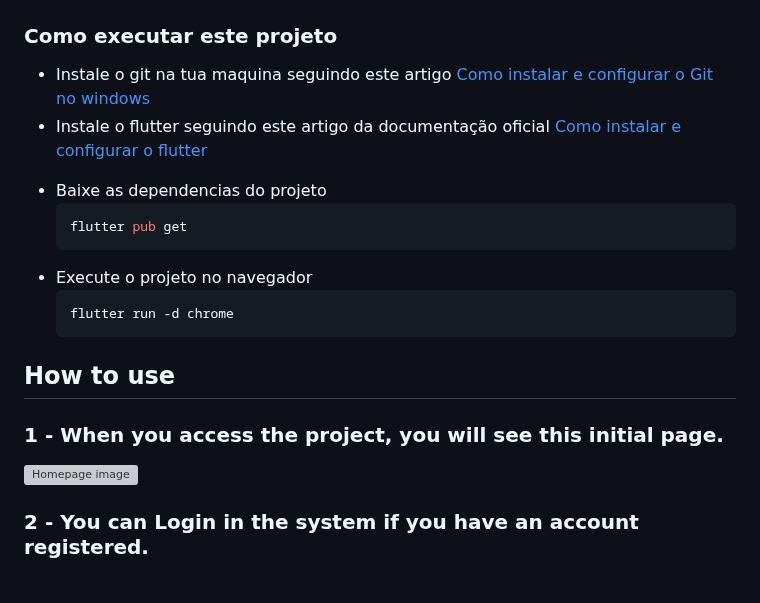
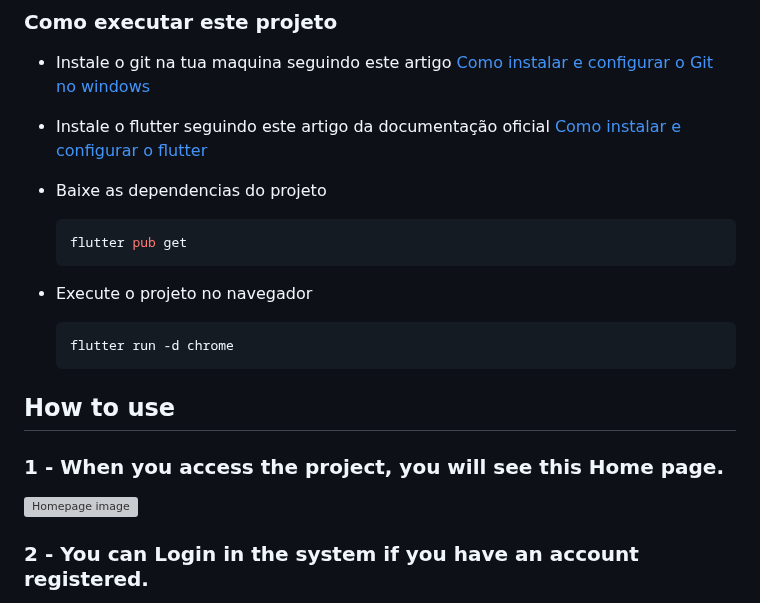
Before and after one commit to paulinofonsecas/app_financas_front, a Markdown page: README.md, the part around one of its changes. GitHub-like rendering; grey boxes are pictures that could not be loaded.

````diff
--- a/README.md
+++ b/README.md
@@ -36,16 +35,18 @@ Here are the technologies used in this project.
 ### Como executar este projeto
 * Instale o git na tua maquina seguindo este artigo [Como instalar e configurar o Git no windows](https://dev.to/womakerscode/tutorial-instalando-configurando-e-inicializando-o-git-no-windows-57cj)
 * Instale o flutter seguindo este artigo da documentação oficial [Como instalar e configurar o flutter](https://docs.flutter.dev/get-started/install)
-- Baixe as dependencias do projeto
+* Baixe as dependencias do projeto
+
   ```shell
   flutter pub get
   ```
 * Execute o projeto no navegador
+
   ```shell
   flutter run -d chrome
   ```
 
 ## How to use
 
-### 1 - When you access the project, you will see this initial page.
+### 1 - When you access the project, you will see this Home page.
 
````
Also changed, not shown: other parts of README.md (+2 -3 lines).
